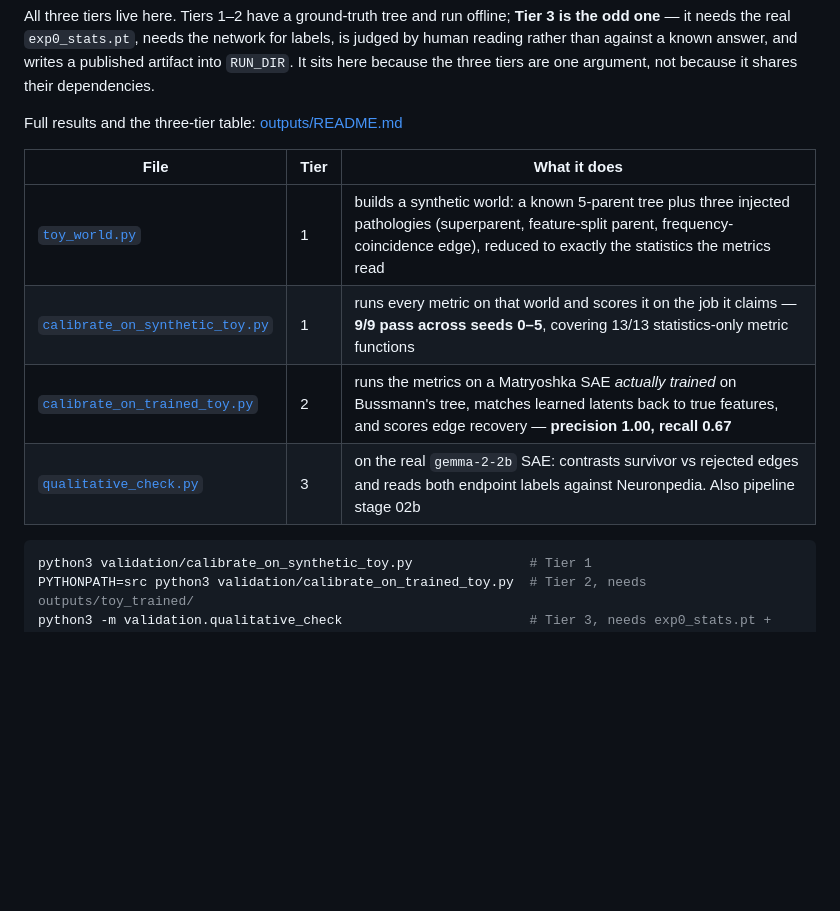
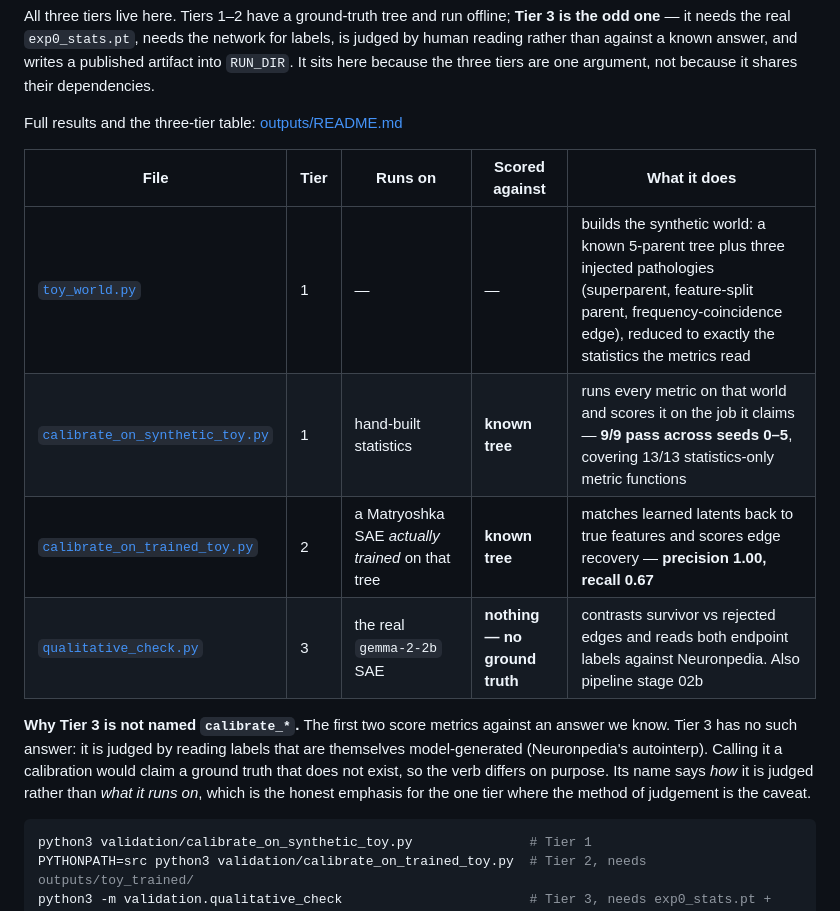
Before and after one commit to soar-eleuther-i6-hierarchy/experiment_0, a Markdown page: validation/README.md, the part around the change. GitHub-like rendering; blank space fills up the shorter version.

Commit message:
validation/README: say what each tier runs on and what scores it
qualitative_check.py sat beside two calibrate_* siblings saying how it works but
not what it works on, which read as an inconsistency. It is not one. Tiers 1 and
2 score metrics against a tree we know; Tier 3 has no such answer and is judged
by reading Neuronpedia labels, which are themselves model-generated. Naming it
calibrate_on_gemma.py would claim a ground truth that does not exist.

So the table gains "Runs on" and "Scored against" columns -- the second says
"nothing -- no ground truth" for Tier 3 -- and a note stating why the verb
differs. The gap was in the documentation, not the filename.

Not renaming it also avoids a real cost the other two renames did not carry: the
name is baked into published artifacts. outputs/layer_NN/qualitative_check.{json,md}
exist for all five layers, config.py registers qualitative_check.html as a site
page, and that page is live (HTTP 200). Renaming would either break a published
URL -- the same failure already logged as a paper blocker for the experiment_0 ->
metrics move -- or leave the script and its output disagreeing.

````diff
--- a/validation/README.md
+++ b/validation/README.md
@@ -34,12 +34,18 @@ because the three tiers are one argument, not because it shares their dependenci
 
 Full results and the three-tier table: [outputs/README.md](../outputs/README.md#how-the-metrics-are-validated-three-tiers)
 
-| File | Tier | What it does |
-| ---- | ---- | ------------ |
-| [`toy_world.py`](toy_world.py) | 1 | builds a synthetic world: a known 5-parent tree plus three injected pathologies (superparent, feature-split parent, frequency-coincidence edge), reduced to exactly the statistics the metrics read |
-| [`calibrate_on_synthetic_toy.py`](calibrate_on_synthetic_toy.py) | 1 | runs every metric on that world and scores it on the job it claims — **9/9 pass across seeds 0–5**, covering 13/13 statistics-only metric functions |
-| [`calibrate_on_trained_toy.py`](calibrate_on_trained_toy.py) | 2 | runs the metrics on a Matryoshka SAE *actually trained* on Bussmann's tree, matches learned latents back to true features, and scores edge recovery — **precision 1.00, recall 0.67** |
-| [`qualitative_check.py`](qualitative_check.py) | 3 | on the real `gemma-2-2b` SAE: contrasts survivor vs rejected edges and reads both endpoint labels against Neuronpedia. Also pipeline stage 02b |
+| File | Tier | Runs on | Scored against | What it does |
+| ---- | ---- | ------- | -------------- | ------------ |
+| [`toy_world.py`](toy_world.py) | 1 | — | — | builds the synthetic world: a known 5-parent tree plus three injected pathologies (superparent, feature-split parent, frequency-coincidence edge), reduced to exactly the statistics the metrics read |
+| [`calibrate_on_synthetic_toy.py`](calibrate_on_synthetic_toy.py) | 1 | hand-built statistics | **known tree** | runs every metric on that world and scores it on the job it claims — **9/9 pass across seeds 0–5**, covering 13/13 statistics-only metric functions |
+| [`calibrate_on_trained_toy.py`](calibrate_on_trained_toy.py) | 2 | a Matryoshka SAE *actually trained* on that tree | **known tree** | matches learned latents back to true features and scores edge recovery — **precision 1.00, recall 0.67** |
+| [`qualitative_check.py`](qualitative_check.py) | 3 | the real `gemma-2-2b` SAE | **nothing — no ground truth** | contrasts survivor vs rejected edges and reads both endpoint labels against Neuronpedia. Also pipeline stage 02b |
+
+**Why Tier 3 is not named `calibrate_*`.** The first two score metrics against an answer we know.
+Tier 3 has no such answer: it is judged by reading labels that are themselves model-generated
+(Neuronpedia's autointerp). Calling it a calibration would claim a ground truth that does not exist,
+so the verb differs on purpose. Its name says *how* it is judged rather than *what it runs on*,
+which is the honest emphasis for the one tier where the method of judgement is the caveat.
 
 ```bash
 python3 validation/calibrate_on_synthetic_toy.py               # Tier 1
````
